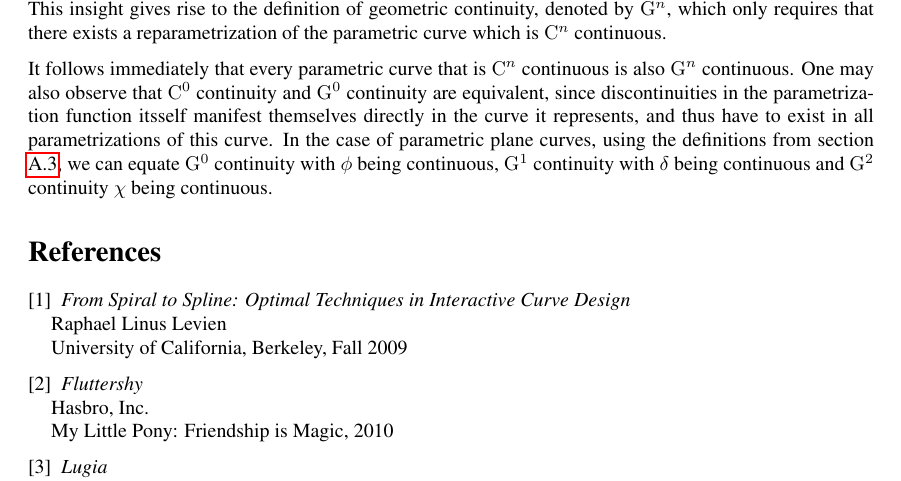
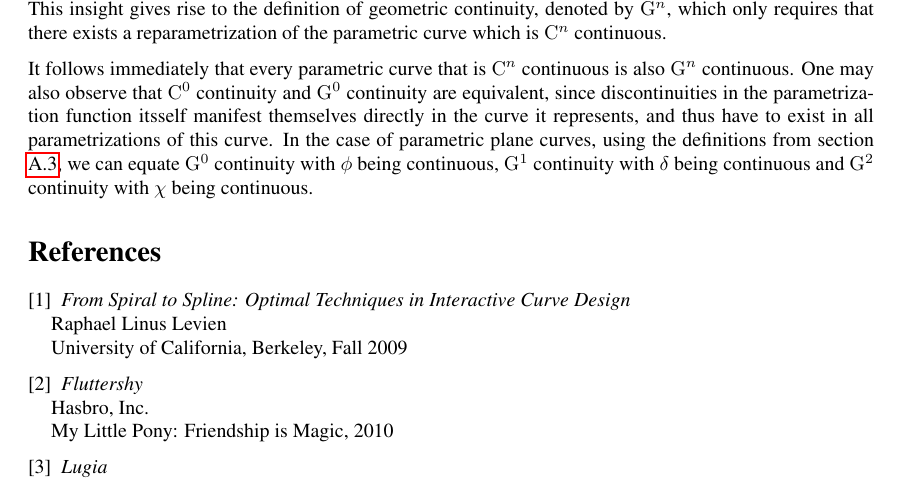
Before and after one commit to julianbrunner/kurve, a LaTeX paper (idp/documentation/paper.tex): part of page 12 of 12, cut so that both start at the same text. Compiled offline with pdfLaTeX.

Commit message:
fixed a small grammar error in definitions section

```diff
--- a/idp/documentation/paper.tex
+++ b/idp/documentation/paper.tex
@@ -442,7 +442,7 @@
 
 			One may notice that this notion of continuity is a little too strict. A curve may be arbitrarily smooth, while its parametrization does not even have \(\contp{1}\) continuity, since the derivatives of the parametrization function may have discontinuities that do not manifest themselves in the curve that they represent. If that is the case, one can always find a different parametrization of the same curve that does not have these discontinuities. This insight gives rise to the definition of geometric continuity, denoted by \(\contg{n}\), which only requires that there exists a reparametrization of the parametric curve which is \(\contp{n}\) continuous.
 
-			It follows immediately that every parametric curve that is \(\contp{n}\) continuous is also \(\contg{n}\) continuous. One may also observe that \(\contp{0}\) continuity and \(\contg{0}\) continuity are equivalent, since discontinuities in the parametrization function itsself manifest themselves directly in the curve it represents, and thus have to exist in all parametrizations of this curve. In the case of parametric plane curves, using the definitions from section \ref{section:parametric_plane_curves}, we can equate \(\contg{0}\) continuity with \(\phi\) being continuous, \(\contg{1}\) continuity with \(\delta\) being continuous and \(\contg{2}\) continuity \(\chi\) being continuous.
+			It follows immediately that every parametric curve that is \(\contp{n}\) continuous is also \(\contg{n}\) continuous. One may also observe that \(\contp{0}\) continuity and \(\contg{0}\) continuity are equivalent, since discontinuities in the parametrization function itsself manifest themselves directly in the curve it represents, and thus have to exist in all parametrizations of this curve. In the case of parametric plane curves, using the definitions from section \ref{section:parametric_plane_curves}, we can equate \(\contg{0}\) continuity with \(\phi\) being continuous, \(\contg{1}\) continuity with \(\delta\) being continuous and \(\contg{2}\) continuity with \(\chi\) being continuous.
 
 	\begin{thebibliography}{}
 
```
